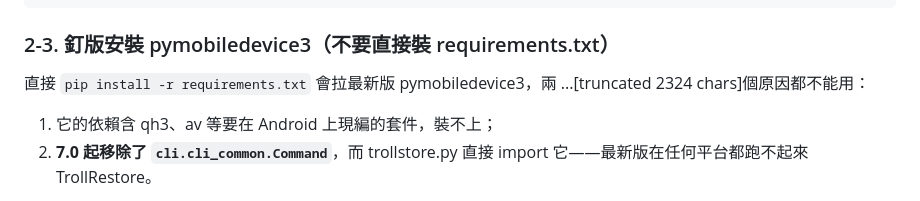
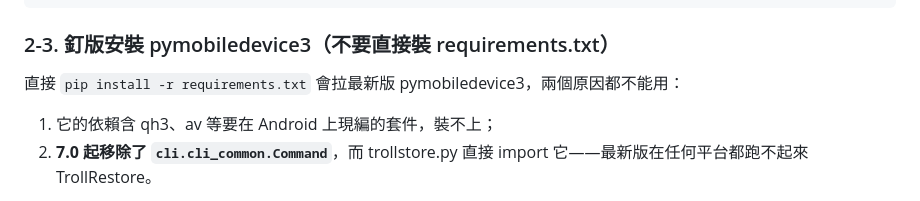
Before and after one commit to yongshuai1013/yongshuai1013, a Markdown page: trollrestore-termux-android.md, the part around the change. GitHub-like rendering.

Commit message:
修復 2-3 節接縫混入的截斷標記字串

```diff
--- a/trollrestore-termux-android.md
+++ b/trollrestore-termux-android.md
@@ -68,8 +68,7 @@ python3 -c "import _cffi_backend; print('ok')"
 
 ### 2-3. 釘版安裝 pymobiledevice3（不要直接裝 requirements.txt）
 
-直接 `pip install -r requirements.txt` 會拉最新版 pymobiledevice3，兩
-...[truncated 2324 chars]個原因都不能用：
+直接 `pip install -r requirements.txt` 會拉最新版 pymobiledevice3，兩個原因都不能用：
 
 1. 它的依賴含 qh3、av 等要在 Android 上現編的套件，裝不上；
 2. **7.0 起移除了 `cli.cli_common.Command`**，而 trollstore.py 直接 import 它——最新版在任何平台都跑不起來 TrollRestore。
```
